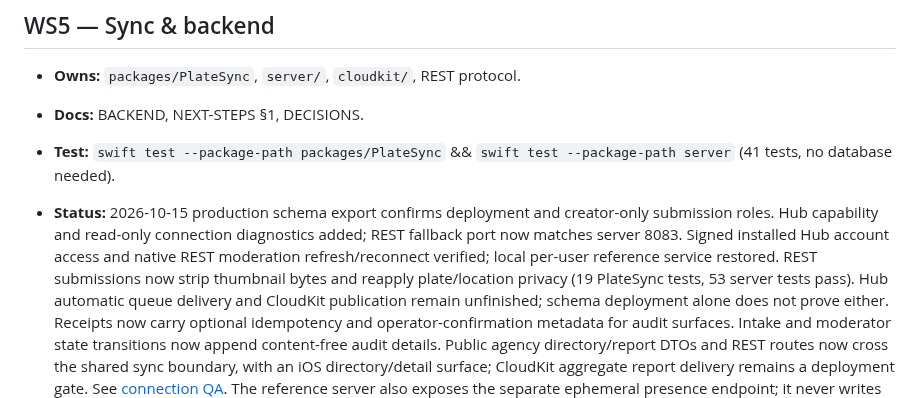
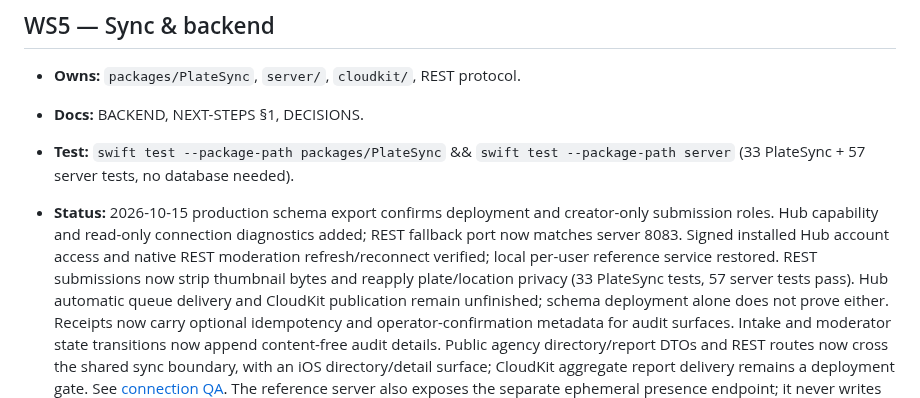
Before and after one commit to noktirnal42/PlateWatch, a Markdown page: docs/PROJECTS.md, the part around the change. GitHub-like rendering.

Commit message:
Refresh sync test evidence

```diff
--- a/docs/PROJECTS.md
+++ b/docs/PROJECTS.md
@@ -221,12 +221,12 @@ tests must stay green before its status advances.
 - **Owns:** `packages/PlateSync`, `server/`, `cloudkit/`, REST protocol.
 - **Docs:** BACKEND, NEXT-STEPS §1, DECISIONS.
 - **Test:** `swift test --package-path packages/PlateSync` &&
-  `swift test --package-path server` (41 tests, no database needed).
+  `swift test --package-path server` (33 PlateSync + 57 server tests, no database needed).
 - **Status:** 2026-10-15 production schema export confirms deployment and creator-only
   submission roles. Hub capability and read-only connection diagnostics added; REST fallback
   port now matches server 8083. Signed installed Hub account access and native REST moderation
   refresh/reconnect verified; local per-user reference service restored. REST submissions now strip
-  thumbnail bytes and reapply plate/location privacy (19 PlateSync tests, 53 server tests pass).
+  thumbnail bytes and reapply plate/location privacy (33 PlateSync tests, 57 server tests pass).
   Hub automatic queue delivery and CloudKit publication remain
   unfinished; schema deployment alone does not prove either. Receipts now carry optional idempotency and
   operator-confirmation metadata for audit surfaces. Intake and moderator state transitions now append
```
